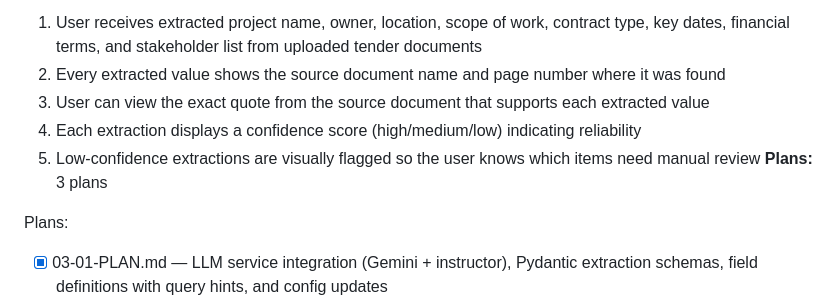
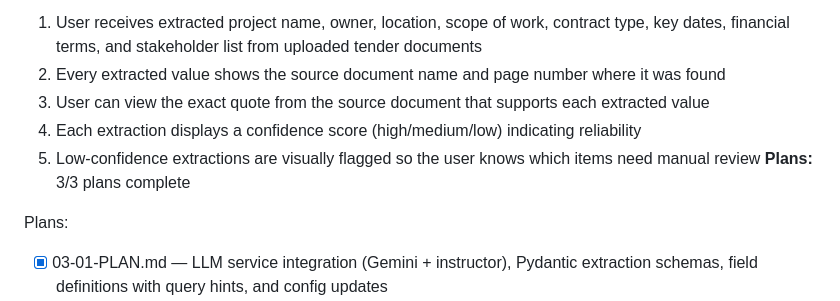
Before and after one commit to Khalid-Galal/bidops-ai, a Markdown page: .planning/ROADMAP.md, the part around one of its changes. Rendered like a GitHub page.

Commit message:
docs(phase-3): complete phase execution
Co-Authored-By: Claude Opus 4.6 <noreply@anthropic.com>

```diff
--- a/.planning/ROADMAP.md
+++ b/.planning/ROADMAP.md
@@ -64,7 +64,7 @@ Plans:
   3. User can view the exact quote from the source document that supports each extracted value
   4. Each extraction displays a confidence score (high/medium/low) indicating reliability
   5. Low-confidence extractions are visually flagged so the user knows which items need manual review
-**Plans:** 3 plans
+**Plans:** 3/3 plans complete
 
 Plans:
 - [x] 03-01-PLAN.md — LLM service integration (Gemini + instructor), Pydantic extraction schemas, field definitions with query hints, and config updates
```
Also changed, not shown: other parts of .planning/ROADMAP.md (+1 -1 lines), 1 other file.
